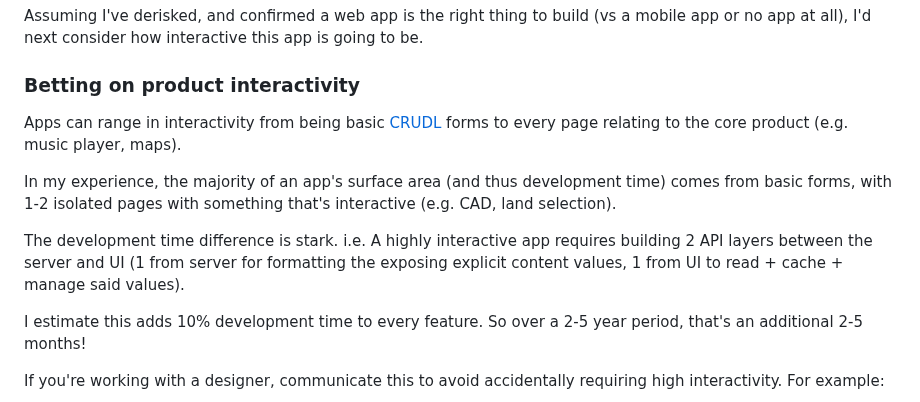
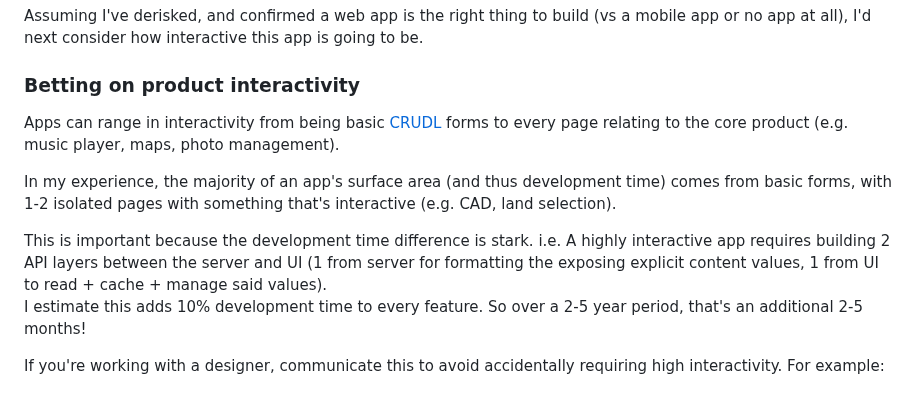
Before and after one commit to twolfson/if-i-were-to-build-a-startup-web-app, a Markdown page: README.md, the part around one of its changes. Drawn GitHub-style.

Commit message:
Tweaking content

```diff
--- a/README.md
+++ b/README.md
@@ -181,12 +181,12 @@ UIs are hard to get right the first time, and any UI changes can cascade into la
 Assuming I've derisked, and confirmed a web app is the right thing to build (vs a mobile app or no app at all), I'd next consider how interactive this app is going to be.
 
 ### Betting on product interactivity
-Apps can range in interactivity from being basic [CRUDL][] forms to every page relating to the core product (e.g. music player, maps).
+Apps can range in interactivity from being basic [CRUDL][] forms to every page relating to the core product (e.g. music player, maps, photo management).
 
 In my experience, the majority of an app's surface area (and thus development time) comes from basic forms, with 1-2 isolated pages with something that's interactive (e.g. CAD, land selection).
 
-The development time difference is stark. i.e. A highly interactive app requires building 2 API layers between the server and UI (1 from server for formatting the exposing explicit content values, 1 from UI to read + cache + manage said values).
-
+This is important because the development time difference is stark. i.e. A highly interactive app requires building 2 API layers between the server and UI (1 from server for formatting the exposing explicit content values, 1 from UI to read + cache + manage said values).
+<br />
 I estimate this adds 10% development time to every feature. So over a 2-5 year period, that's an additional 2-5 months!
 
 If you're working with a designer, communicate this to avoid accidentally requiring high interactivity. For example:
```
Also changed, not shown: other parts of README.md (+1 -1 lines).
